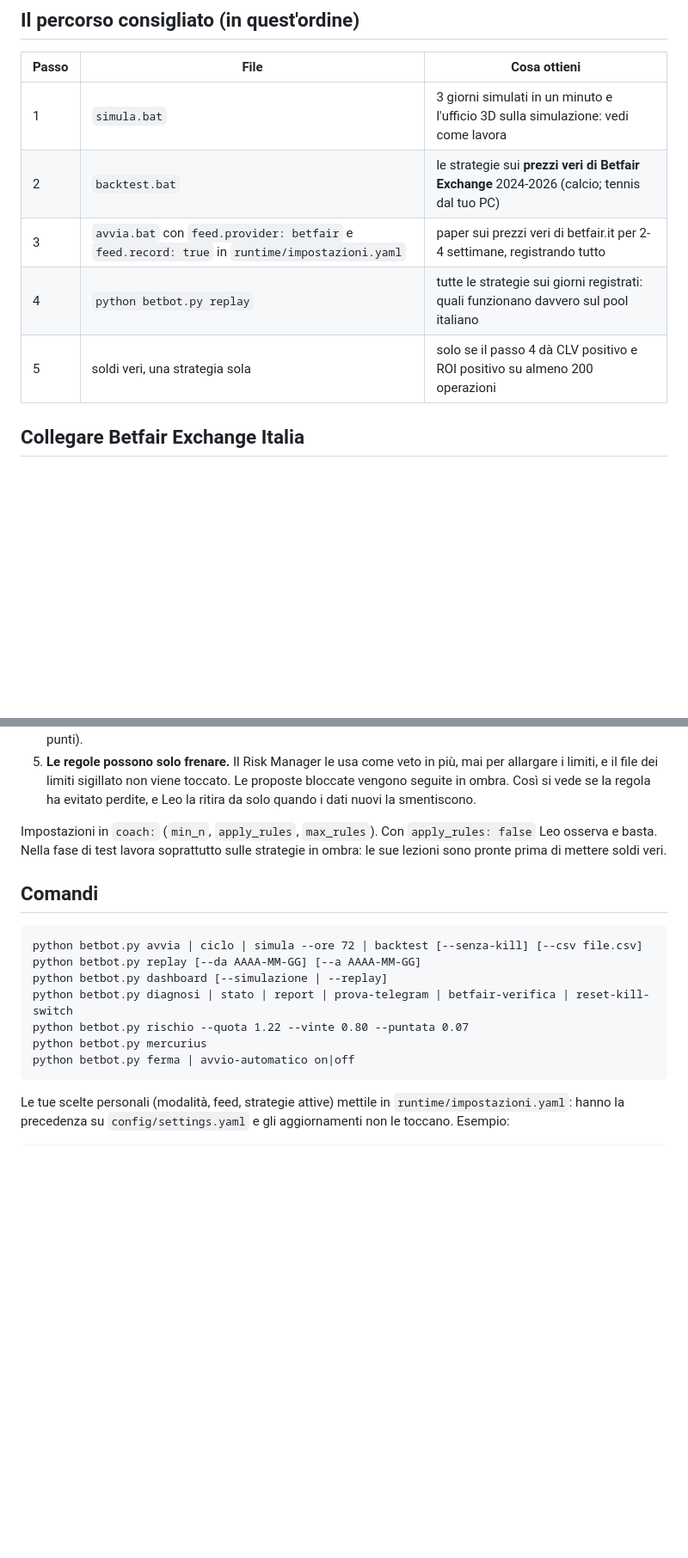
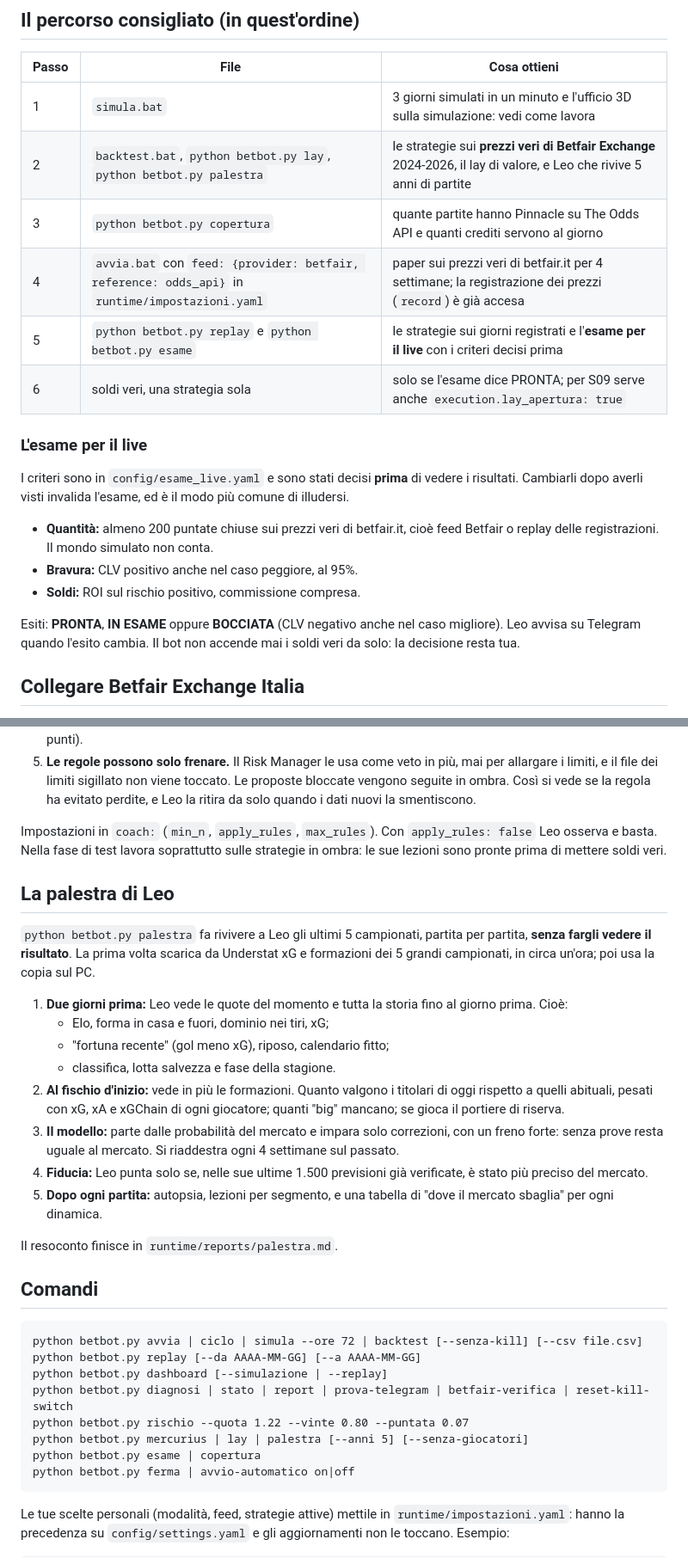
Before and after one commit to wrz89/Investmen-trader-office-, a Markdown page: Bet_bot/README.md, 2 parts joined by grey strips. Shown at 86% size. GitHub-like rendering; blank space fills up the shorter version.

Commit message:
Bet_bot: README aggiornato (percorso con esame e copertura, strategie ritirate, palestra di Leo)
Co-Authored-By: Claude Opus 5.5 <noreply@anthropic.com>
Claude-Session: https://claude.ai/code/session_01LTguj1hKj6rkSffaHTVcvN

````diff
--- a/Bet_bot/README.md
+++ b/Bet_bot/README.md
@@ -36,10 +36,21 @@ Per aggiornare il programma: **`aggiorna.bat`** (scarica da GitHub solo il codic
 | Passo | File | Cosa ottieni |
 |---|---|---|
 | 1 | `simula.bat` | 3 giorni simulati in un minuto e l'ufficio 3D sulla simulazione: vedi come lavora |
-| 2 | `backtest.bat` | le strategie sui **prezzi veri di Betfair Exchange** 2024-2026 (calcio; tennis dal tuo PC) |
-| 3 | `avvia.bat` con `feed.provider: betfair` e `feed.record: true` in `runtime/impostazioni.yaml` | paper sui prezzi veri di betfair.it per 2-4 settimane, registrando tutto |
-| 4 | `python betbot.py replay` | tutte le strategie sui giorni registrati: quali funzionano davvero sul pool italiano |
-| 5 | soldi veri, una strategia sola | solo se il passo 4 dà CLV positivo e ROI positivo su almeno 200 operazioni |
+| 2 | `backtest.bat`, `python betbot.py lay`, `python betbot.py palestra` | le strategie sui **prezzi veri di Betfair Exchange** 2024-2026, il lay di valore, e Leo che rivive 5 anni di partite |
+| 3 | `python betbot.py copertura` | quante partite hanno Pinnacle su The Odds API e quanti crediti servono al giorno |
+| 4 | `avvia.bat` con `feed: {provider: betfair, reference: odds_api}` in `runtime/impostazioni.yaml` | paper sui prezzi veri di betfair.it per 4 settimane; la registrazione dei prezzi (`record`) è già accesa |
+| 5 | `python betbot.py replay` e `python betbot.py esame` | le strategie sui giorni registrati e l'**esame per il live** con i criteri decisi prima |
+| 6 | soldi veri, una strategia sola | solo se l'esame dice PRONTA; per S09 serve anche `execution.lay_apertura: true` |
+
+### L'esame per il live
+
+I criteri sono in `config/esame_live.yaml` e sono stati decisi **prima** di vedere i risultati. Cambiarli dopo averli visti invalida l'esame, ed è il modo più comune di illudersi.
+
+- **Quantità:** almeno 200 puntate chiuse sui prezzi veri di betfair.it, cioè feed Betfair o replay delle registrazioni. Il mondo simulato non conta.
+- **Bravura:** CLV positivo anche nel caso peggiore, al 95%.
+- **Soldi:** ROI sul rischio positivo, commissione compresa.
+
+Esiti: **PRONTA**, **IN ESAME** oppure **BOCCIATA** (CLV negativo anche nel caso migliore). Leo avvisa su Telegram quando l'esito cambia. Il bot non accende mai i soldi veri da solo: la decisione resta tua.
 
 ## Collegare Betfair Exchange Italia
 
@@ -178,6 +193,21 @@ Leo fa l'autopsia di ogni puntata chiusa: vera, paper o in ombra.
 
 Impostazioni in `coach:` (`min_n`, `apply_rules`, `max_rules`). Con `apply_rules: false` Leo osserva e basta. Nella fase di test lavora soprattutto sulle strategie in ombra: le sue lezioni sono pronte prima di mettere soldi veri.
 
+## La palestra di Leo
+
+`python betbot.py palestra` fa rivivere a Leo gli ultimi 5 campionati, partita per partita, **senza fargli vedere il risultato**. La prima volta scarica da Understat xG e formazioni dei 5 grandi campionati, in circa un'ora; poi usa la copia sul PC.
+
+1. **Due giorni prima:** Leo vede le quote del momento e tutta la storia fino al giorno prima. Cioè:
+   - Elo, forma in casa e fuori, dominio nei tiri, xG;
+   - "fortuna recente" (gol meno xG), riposo, calendario fitto;
+   - classifica, lotta salvezza e fase della stagione.
+2. **Al fischio d'inizio:** vede in più le formazioni. Quanto valgono i titolari di oggi rispetto a quelli abituali, pesati con xG, xA e xGChain di ogni giocatore; quanti "big" mancano; se gioca il portiere di riserva.
+3. **Il modello:** parte dalle probabilità del mercato e impara solo correzioni, con un freno forte: senza prove resta uguale al mercato. Si riaddestra ogni 4 settimane sul passato.
+4. **Fiducia:** Leo punta solo se, nelle sue ultime 1.500 previsioni già verificate, è stato più preciso del mercato.
+5. **Dopo ogni partita:** autopsia, lezioni per segmento, e una tabella di "dove il mercato sbaglia" per ogni dinamica.
+
+Il resoconto finisce in `runtime/reports/palestra.md`.
+
 ## Comandi
 
 ```
@@ -186,7 +216,8 @@ python betbot.py replay [--da AAAA-MM-GG] [--a AAAA-MM-GG]
 python betbot.py dashboard [--simulazione | --replay]
 python betbot.py diagnosi | stato | report | prova-telegram | betfair-verifica | reset-kill-switch
 python betbot.py rischio --quota 1.22 --vinte 0.80 --puntata 0.07
-python betbot.py mercurius
+python betbot.py mercurius | lay | palestra [--anni 5] [--senza-giocatori]
+python betbot.py esame | copertura
 python betbot.py ferma | avvio-automatico on|off
 ```
 
````
Also changed, not shown: other parts of Bet_bot/README.md (+8 -4 lines).
